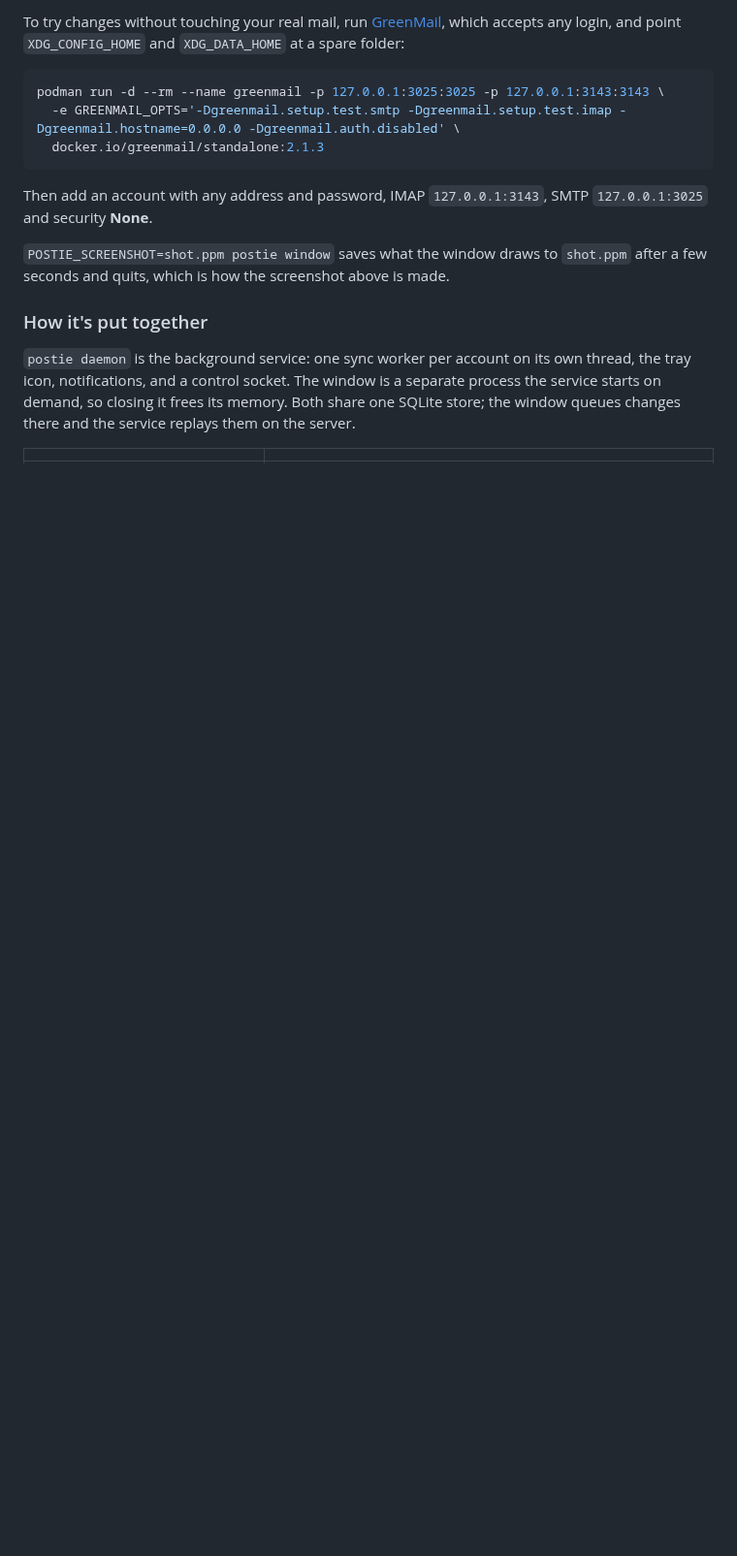
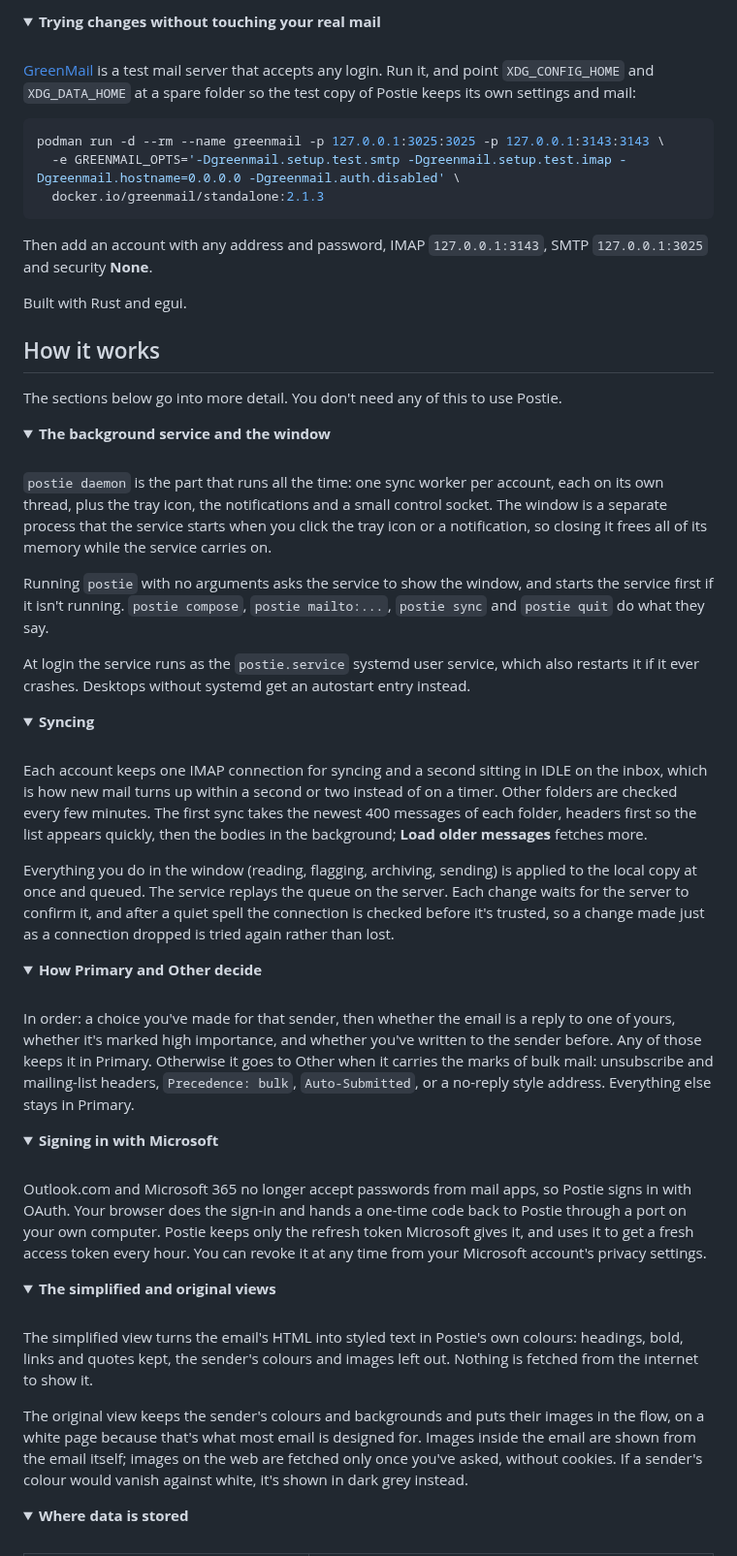
Before and after one commit to CookieJarTools/Postie, a Markdown page: README.md, the part around one of its changes. Shown at 97% size. Drawn GitHub-style; folded sections open; blank space fills up the shorter version.

````diff
--- a/README.md
+++ b/README.md
@@ -151,22 +117,80 @@ start-at-login.
 
-To try changes without touching your real mail, run [GreenMail](https://greenmail-mail-test.github.io/greenmail/),
-which accepts any login, and point `XDG_CONFIG_HOME` and `XDG_DATA_HOME` at a spare folder:
+<details>
+<summary><b>Trying changes without touching your real mail</b></summary>
 
-```sh
+<br />
+
+[GreenMail](https://greenmail-mail-test.github.io/greenmail/) is a test mail server that accepts any login. Run it, and point `XDG_CONFIG_HOME` and `XDG_DATA_HOME` at a spare folder so the test copy of Postie keeps its own settings and mail:
+
+```bash
 podman run -d --rm --name greenmail -p 127.0.0.1:3025:3025 -p 127.0.0.1:3143:3143 \
   -e GREENMAIL_OPTS='-Dgreenmail.setup.test.smtp -Dgreenmail.setup.test.imap -Dgreenmail.hostname=0.0.0.0 -Dgreenmail.auth.disabled' \
   docker.io/greenmail/standalone:2.1.3
 ```
 
-Then add an account with any address and password, IMAP `127.0.0.1:3143`, SMTP `127.0.0.1:3025`
-and security **None**.
+Then add an account with any address and password, IMAP `127.0.0.1:3143`, SMTP `127.0.0.1:3025` and security **None**.
 
-`POSTIE_SCREENSHOT=shot.ppm postie window` saves what the window draws to `shot.ppm` after a few
-seconds and quits, which is how the screenshot above is made.
+</details>
 
-### How it's put together
+Built with Rust and egui.
 
-`postie daemon` is the background service: one sync worker per account on its own thread, the tray
-icon, notifications, and a control socket. The window is a separate process the service starts on
-demand, so closing it frees its memory. Both share one SQLite store; the window queues changes
-there and the service replays them on the server.
+## How it works
+
+The sections below go into more detail. You don't need any of this to use Postie.
+
+<details>
+<summary><b>The background service and the window</b></summary>
+
+<br />
+
+`postie daemon` is the part that runs all the time: one sync worker per account, each on its own thread, plus the tray icon, the notifications and a small control socket. The window is a separate process that the service starts when you click the tray icon or a notification, so closing it frees all of its memory while the service carries on.
+
+Running `postie` with no arguments asks the service to show the window, and starts the service first if it isn't running. `postie compose`, `postie mailto:...`, `postie sync` and `postie quit` do what they say.
+
+At login the service runs as the `postie.service` systemd user service, which also restarts it if it ever crashes. Desktops without systemd get an autostart entry instead.
+
+</details>
+
+<details>
+<summary><b>Syncing</b></summary>
+
+<br />
+
+Each account keeps one IMAP connection for syncing and a second sitting in IDLE on the inbox, which is how new mail turns up within a second or two instead of on a timer. Other folders are checked every few minutes. The first sync takes the newest 400 messages of each folder, headers first so the list appears quickly, then the bodies in the background; **Load older messages** fetches more.
+
+Everything you do in the window (reading, flagging, archiving, sending) is applied to the local copy at once and queued. The service replays the queue on the server. Each change waits for the server to confirm it, and after a quiet spell the connection is checked before it's trusted, so a change made just as a connection dropped is tried again rather than lost.
+
+</details>
+
+<details>
+<summary><b>How Primary and Other decide</b></summary>
+
+<br />
+
+In order: a choice you've made for that sender, then whether the email is a reply to one of yours, whether it's marked high importance, and whether you've written to the sender before. Any of those keeps it in Primary. Otherwise it goes to Other when it carries the marks of bulk mail: unsubscribe and mailing-list headers, `Precedence: bulk`, `Auto-Submitted`, or a no-reply style address. Everything else stays in Primary.
+
+</details>
+
+<details>
+<summary><b>Signing in with Microsoft</b></summary>
+
+<br />
+
+Outlook.com and Microsoft 365 no longer accept passwords from mail apps, so Postie signs in with OAuth. Your browser does the sign-in and hands a one-time code back to Postie through a port on your own computer. Postie keeps only the refresh token Microsoft gives it, and uses it to get a fresh access token every hour. You can revoke it at any time from your Microsoft account's privacy settings.
+
+</details>
+
+<details>
+<summary><b>The simplified and original views</b></summary>
+
+<br />
+
+The simplified view turns the email's HTML into styled text in Postie's own colours: headings, bold, links and quotes kept, the sender's colours and images left out. Nothing is fetched from the internet to show it.
+
+The original view keeps the sender's colours and backgrounds and puts their images in the flow, on a white page because that's what most email is designed for. Images inside the email are shown from the email itself; images on the web are fetched only once you've asked, without cookies. If a sender's colour would vanish against white, it's shown in dark grey instead.
+
+</details>
+
+<details>
+<summary><b>Where data is stored</b></summary>
+
````
Also changed, not shown: other parts of README.md (+90 -100 lines), docs/banner.png (added), 2 other files.
